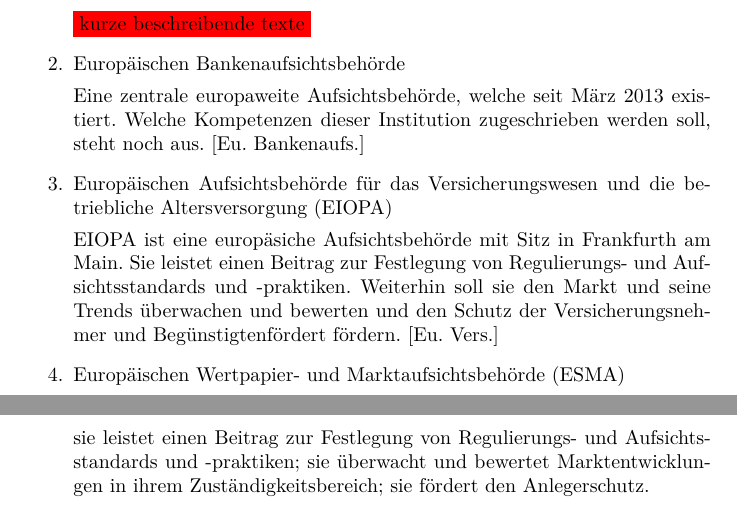
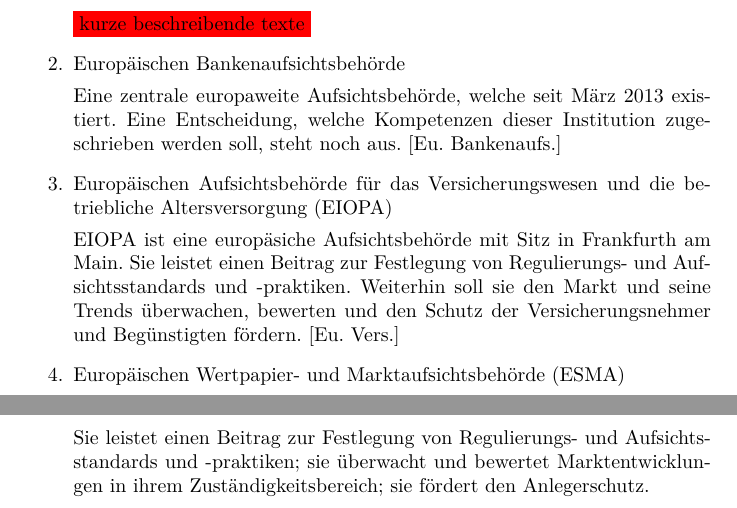
Before and after one commit to BlurryRoots/BW1, a LaTeX document (blurryroots/documentation/documentation.tex): two parts of pages 9 and 10 of 12, joined at a grey line, cut so that both start at the same text. Compiled offline with pdfLaTeX.

Commit message:
changed: rechtschreibung

```diff
--- a/blurryroots/documentation/documentation.tex
+++ b/blurryroots/documentation/documentation.tex
@@ -301,16 +301,16 @@
 
                 \item Europäischen Bankenaufsichtsbehörde
 
-                    Eine zentrale europaweite Aufsichtsbehörde, welche  seit März 2013 existiert. Welche Kompetenzen dieser Institution zugeschrieben werden soll, steht noch aus. \cite{EuBaAuf}
+                    Eine zentrale europaweite Aufsichtsbehörde, welche seit März 2013 existiert. Eine Entscheidung, welche Kompetenzen dieser Institution zugeschrieben werden soll, steht noch aus. \cite{EuBaAuf}
 
                 \item Europäischen Aufsichtsbehörde für das Versicherungswesen und die betriebliche Altersversorgung (EIOPA)
 
-                    EIOPA ist eine europäsiche Aufsichtsbehörde mit Sitz in Frankfurth am Main. Sie leistet einen Beitrag zur Festlegung von Regulierungs- und Aufsichtsstandards und -praktiken. Weiterhin soll sie den Markt und seine Trends überwachen und bewerten und den Schutz der Versicherungsnehmer und Begünstigtenfördert fördern. \cite{EuVeAu}
+                    EIOPA ist eine europäsiche Aufsichtsbehörde mit Sitz in Frankfurth am Main. Sie leistet einen Beitrag zur Festlegung von Regulierungs- und Aufsichtsstandards und -praktiken. Weiterhin soll sie den Markt und seine Trends überwachen, bewerten und den Schutz der Versicherungsnehmer und Begünstigten fördern. \cite{EuVeAu}
 
 
                 \item Europäischen Wertpapier- und Marktaufsichtsbehörde (ESMA)
 
-                    sie leistet einen Beitrag zur Festlegung von Regulierungs- und Aufsichtsstandards und -praktiken; sie überwacht und bewertet Marktentwicklungen in ihrem Zuständigkeitsbereich; sie fördert den Anlegerschutz.
+                    Sie leistet einen Beitrag zur Festlegung von Regulierungs- und Aufsichtsstandards und -praktiken; sie überwacht und bewertet Marktentwicklungen in ihrem Zuständigkeitsbereich; sie fördert den Anlegerschutz.
 
 
             \end{enumerate}
```
